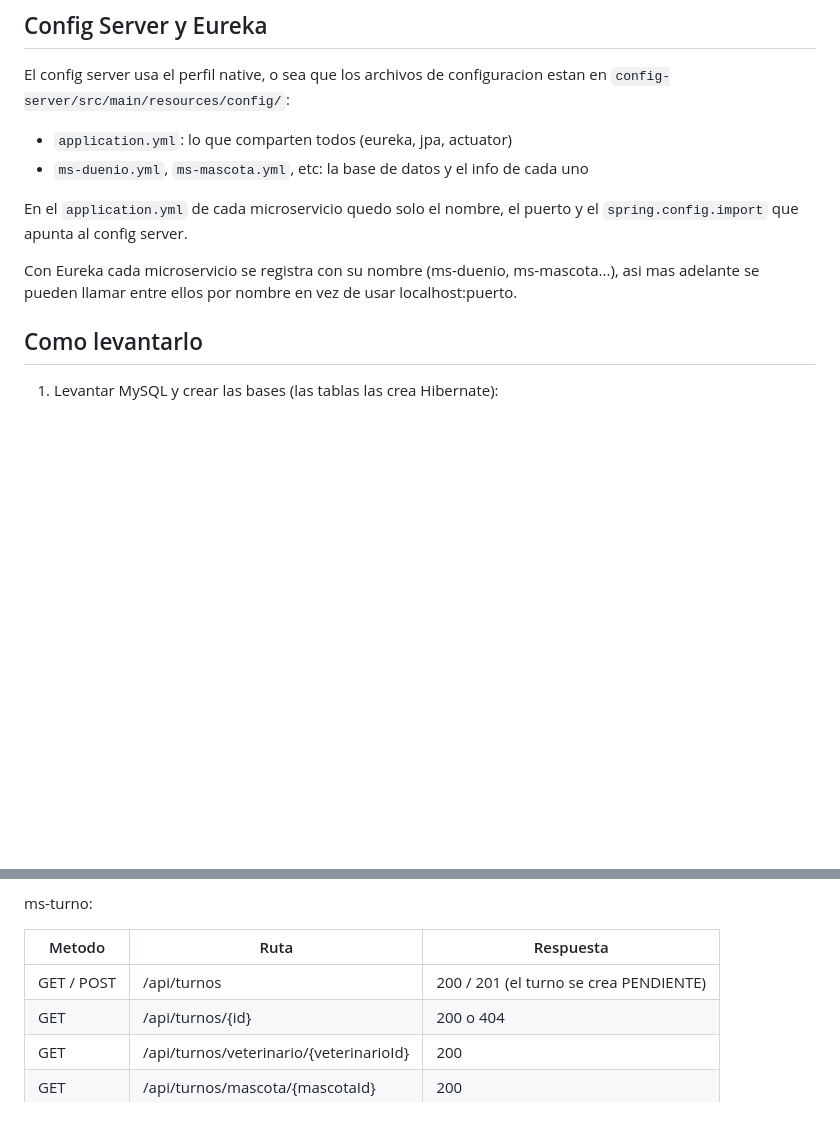
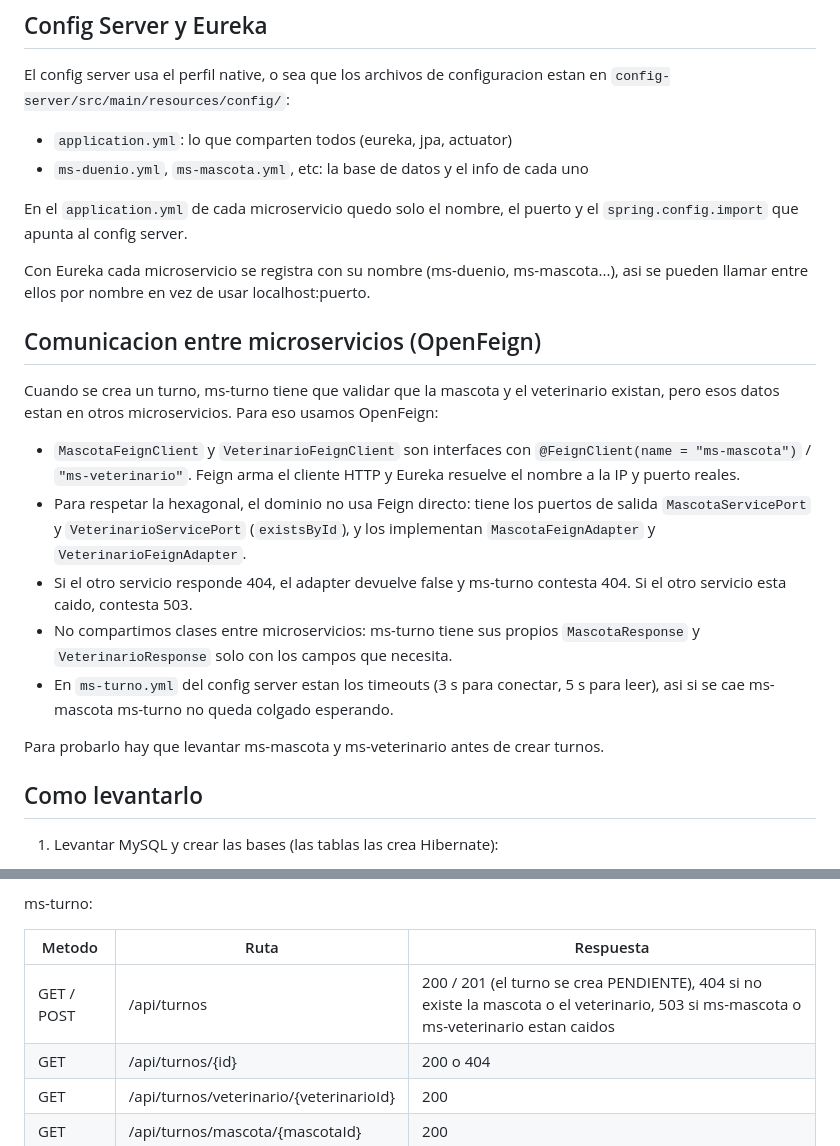
Before and after one commit to EstebanCastanera25/vetSystem-castanera, a Markdown page: README.md, 2 parts joined by grey strips. Rendered like a GitHub page; blank space fills up the shorter version.

Commit message:
se actualizo el README con la validacion de turnos

```diff
--- a/README.md
+++ b/README.md
@@ -56,7 +56,19 @@ El config server usa el perfil native, o sea que los archivos de configuracion e
 
 En el `application.yml` de cada microservicio quedo solo el nombre, el puerto y el `spring.config.import` que apunta al config server.
 
-Con Eureka cada microservicio se registra con su nombre (ms-duenio, ms-mascota...), asi mas adelante se pueden llamar entre ellos por nombre en vez de usar localhost:puerto.
+Con Eureka cada microservicio se registra con su nombre (ms-duenio, ms-mascota...), asi se pueden llamar entre ellos por nombre en vez de usar localhost:puerto.
+
+## Comunicacion entre microservicios (OpenFeign)
+
+Cuando se crea un turno, ms-turno tiene que validar que la mascota y el veterinario existan, pero esos datos estan en otros microservicios. Para eso usamos OpenFeign:
+
+- `MascotaFeignClient` y `VeterinarioFeignClient` son interfaces con `@FeignClient(name = "ms-mascota")` / `"ms-veterinario"`. Feign arma el cliente HTTP y Eureka resuelve el nombre a la IP y puerto reales.
+- Para respetar la hexagonal, el dominio no usa Feign directo: tiene los puertos de salida `MascotaServicePort` y `VeterinarioServicePort` (`existsById`), y los implementan `MascotaFeignAdapter` y `VeterinarioFeignAdapter`.
+- Si el otro servicio responde 404, el adapter devuelve false y ms-turno contesta 404. Si el otro servicio esta caido, contesta 503.
+- No compartimos clases entre microservicios: ms-turno tiene sus propios `MascotaResponse` y `VeterinarioResponse` solo con los campos que necesita.
+- En `ms-turno.yml` del config server estan los timeouts (3 s para conectar, 5 s para leer), asi si se cae ms-mascota ms-turno no queda colgado esperando.
+
+Para probarlo hay que levantar ms-mascota y ms-veterinario antes de crear turnos.
 
 ## Como levantarlo
 
@@ -113,7 +125,7 @@ ms-turno:
 
 | Metodo | Ruta | Respuesta |
 |---|---|---|
-| GET / POST | /api/turnos | 200 / 201 (el turno se crea PENDIENTE) |
+| GET / POST | /api/turnos | 200 / 201 (el turno se crea PENDIENTE), 404 si no existe la mascota o el veterinario, 503 si ms-mascota o ms-veterinario estan caidos |
 | GET | /api/turnos/{id} | 200 o 404 |
 | GET | /api/turnos/veterinario/{veterinarioId} | 200 |
 | GET | /api/turnos/mascota/{mascotaId} | 200 |
```
